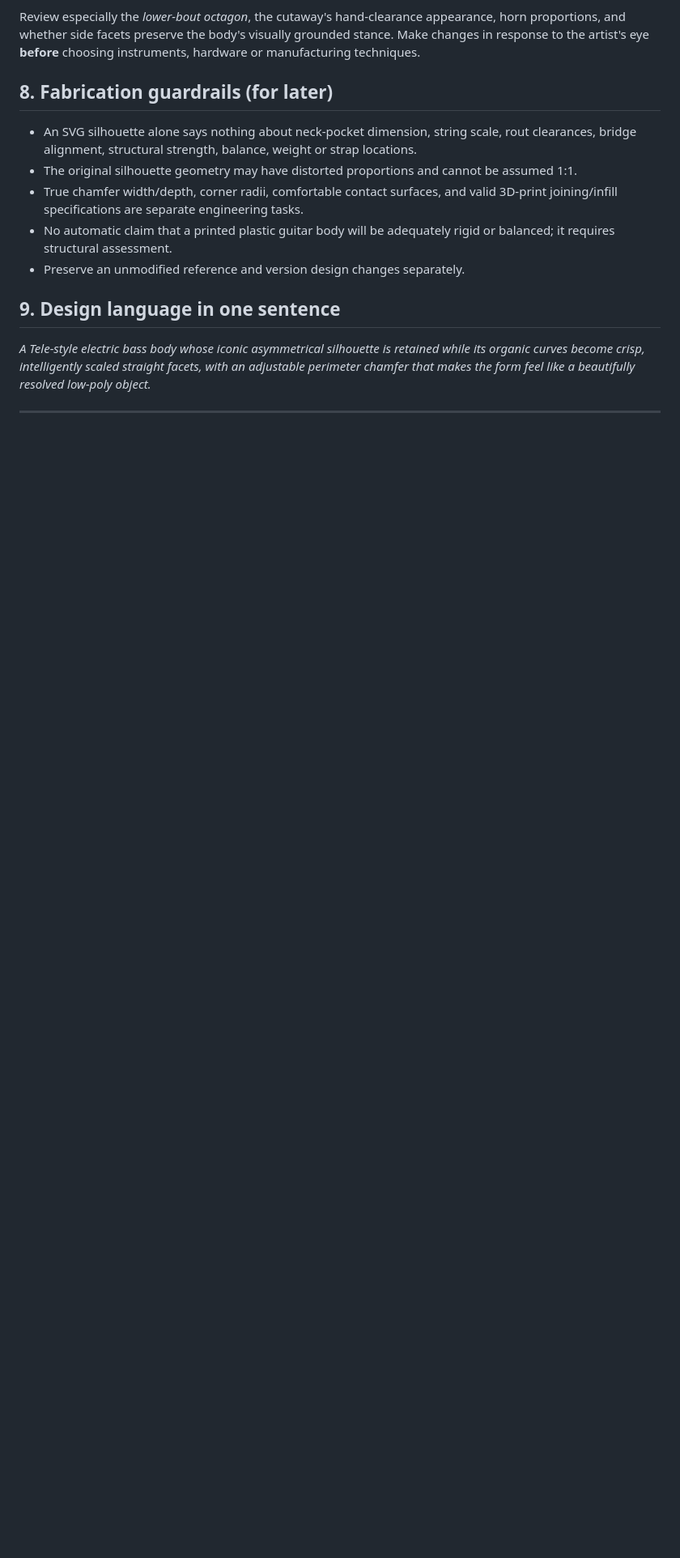
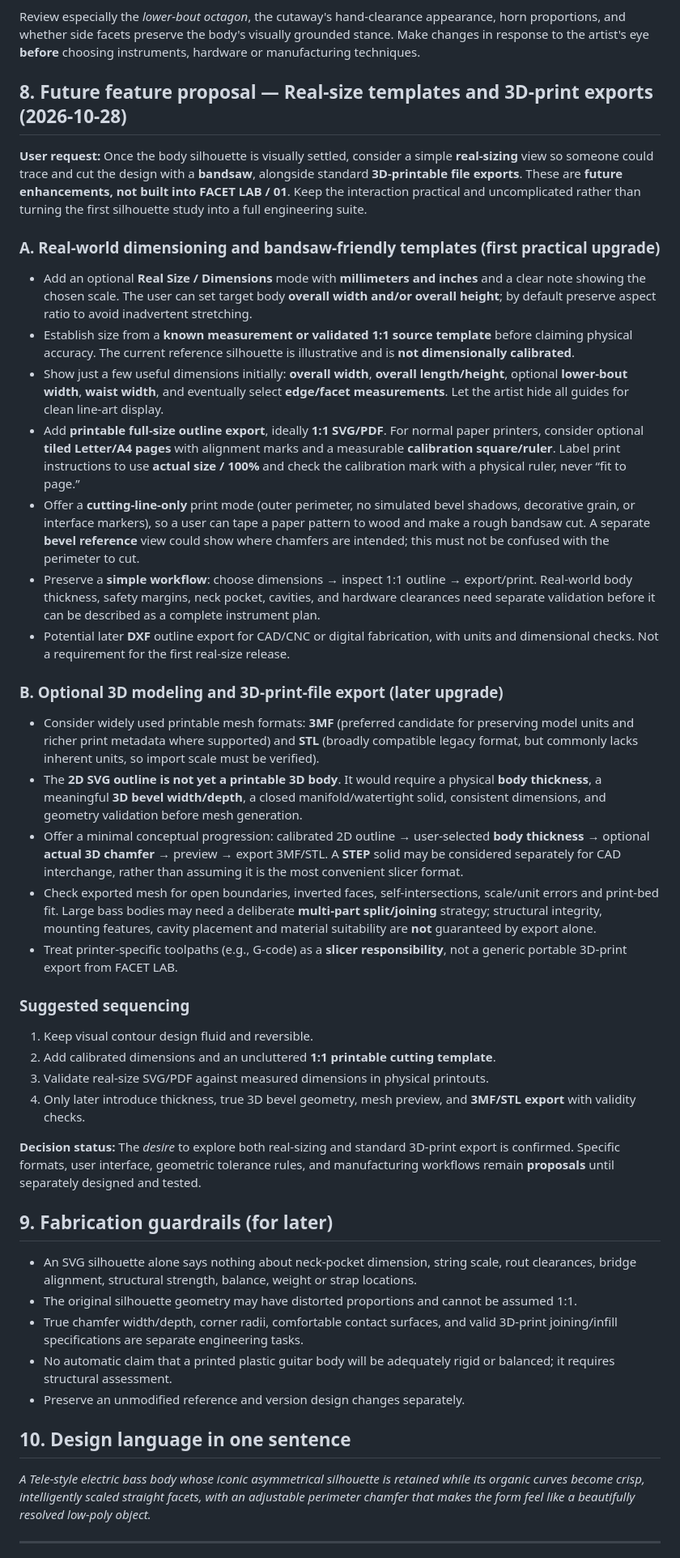
Before and after one commit to neurocosm/Art_Engine_Lab, a Markdown page: projects/facet-lab/DESIGN_NOTES.md, the part around the change. Shown at 81% size. Rendered like a GitHub page; blank space fills up the shorter version.

Commit message:
docs(facet-lab): plan 1:1 sizing templates and 3MF/STL export

```diff
--- a/projects/facet-lab/DESIGN_NOTES.md
+++ b/projects/facet-lab/DESIGN_NOTES.md
@@ -104,7 +104,38 @@ Display **three simultaneous contour studies** derived from the same editable or
 
 Review especially the *lower-bout octagon*, the cutaway's hand-clearance appearance, horn proportions, and whether side facets preserve the body's visually grounded stance. Make changes in response to the artist's eye **before** choosing instruments, hardware or manufacturing techniques.
 
-## 8. Fabrication guardrails (for later)
+## 8. Future feature proposal — Real-size templates and 3D-print exports (2026-10-28)
+
+**User request:** Once the body silhouette is visually settled, consider a simple **real-sizing** view so someone could trace and cut the design with a **bandsaw**, alongside standard **3D-printable file exports**. These are **future enhancements, not built into FACET LAB / 01**. Keep the interaction practical and uncomplicated rather than turning the first silhouette study into a full engineering suite.
+
+### A. Real-world dimensioning and bandsaw-friendly templates (first practical upgrade)
+
+- Add an optional **Real Size / Dimensions** mode with **millimeters and inches** and a clear note showing the chosen scale. The user can set target body **overall width and/or overall height**; by default preserve aspect ratio to avoid inadvertent stretching.
+- Establish size from a **known measurement or validated 1:1 source template** before claiming physical accuracy. The current reference silhouette is illustrative and is **not dimensionally calibrated**.
+- Show just a few useful dimensions initially: **overall width**, **overall length/height**, optional **lower-bout width**, **waist width**, and eventually select **edge/facet measurements**. Let the artist hide all guides for clean line-art display.
+- Add **printable full-size outline export**, ideally **1:1 SVG/PDF**. For normal paper printers, consider optional **tiled Letter/A4 pages** with alignment marks and a measurable **calibration square/ruler**. Label print instructions to use **actual size / 100%** and check the calibration mark with a physical ruler, never “fit to page.”
+- Offer a **cutting-line-only** print mode (outer perimeter, no simulated bevel shadows, decorative grain, or interface markers), so a user can tape a paper pattern to wood and make a rough bandsaw cut. A separate **bevel reference** view could show where chamfers are intended; this must not be confused with the perimeter to cut.
+- Preserve a **simple workflow**: choose dimensions → inspect 1:1 outline → export/print. Real-world body thickness, safety margins, neck pocket, cavities, and hardware clearances need separate validation before it can be described as a complete instrument plan.
+- Potential later **DXF** outline export for CAD/CNC or digital fabrication, with units and dimensional checks. Not a requirement for the first real-size release.
+
+### B. Optional 3D modeling and 3D-print-file export (later upgrade)
+
+- Consider widely used printable mesh formats: **3MF** (preferred candidate for preserving model units and richer print metadata where supported) and **STL** (broadly compatible legacy format, but commonly lacks inherent units, so import scale must be verified).
+- The **2D SVG outline is not yet a printable 3D body**. It would require a physical **body thickness**, a meaningful **3D bevel width/depth**, a closed manifold/watertight solid, consistent dimensions, and geometry validation before mesh generation.
+- Offer a minimal conceptual progression: calibrated 2D outline → user-selected **body thickness** → optional **actual 3D chamfer** → preview → export 3MF/STL. A **STEP** solid may be considered separately for CAD interchange, rather than assuming it is the most convenient slicer format.
+- Check exported mesh for open boundaries, inverted faces, self-intersections, scale/unit errors and print-bed fit. Large bass bodies may need a deliberate **multi-part split/joining** strategy; structural integrity, mounting features, cavity placement and material suitability are **not** guaranteed by export alone.
+- Treat printer-specific toolpaths (e.g., G-code) as a **slicer responsibility**, not a generic portable 3D-print export from FACET LAB.
+
+### Suggested sequencing
+
+1. Keep visual contour design fluid and reversible.
+2. Add calibrated dimensions and an uncluttered **1:1 printable cutting template**.
+3. Validate real-size SVG/PDF against measured dimensions in physical printouts.
+4. Only later introduce thickness, true 3D bevel geometry, mesh preview, and **3MF/STL export** with validity checks.
+
+**Decision status:** The *desire* to explore both real-sizing and standard 3D-print export is confirmed. Specific formats, user interface, geometric tolerance rules, and manufacturing workflows remain **proposals** until separately designed and tested.
+
+## 9. Fabrication guardrails (for later)
 
 - An SVG silhouette alone says nothing about neck-pocket dimension, string scale, rout clearances, bridge alignment, structural strength, balance, weight or strap locations.
 - The original silhouette geometry may have distorted proportions and cannot be assumed 1:1.
@@ -112,7 +143,7 @@ Review especially the *lower-bout octagon*, the cutaway's hand-clearance appeara
 - No automatic claim that a printed plastic guitar body will be adequately rigid or balanced; it requires structural assessment.
 - Preserve an unmodified reference and version design changes separately.
 
-## 9. Design language in one sentence
+## 10. Design language in one sentence
 
 *A Tele-style electric bass body whose iconic asymmetrical silhouette is retained while its organic curves become crisp, intelligently scaled straight facets, with an adjustable perimeter chamfer that makes the form feel like a beautifully resolved low-poly object.*
 
```
